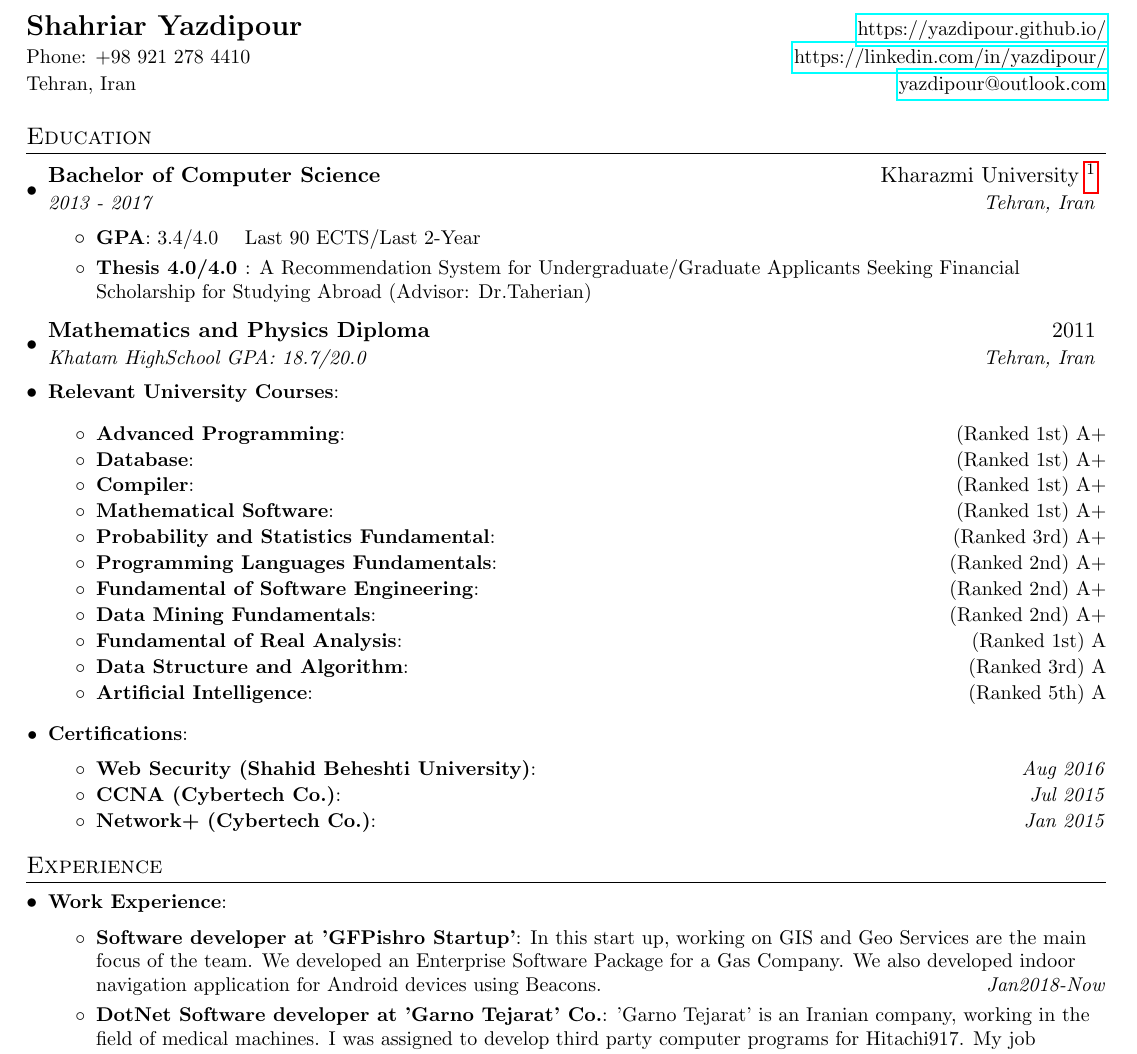
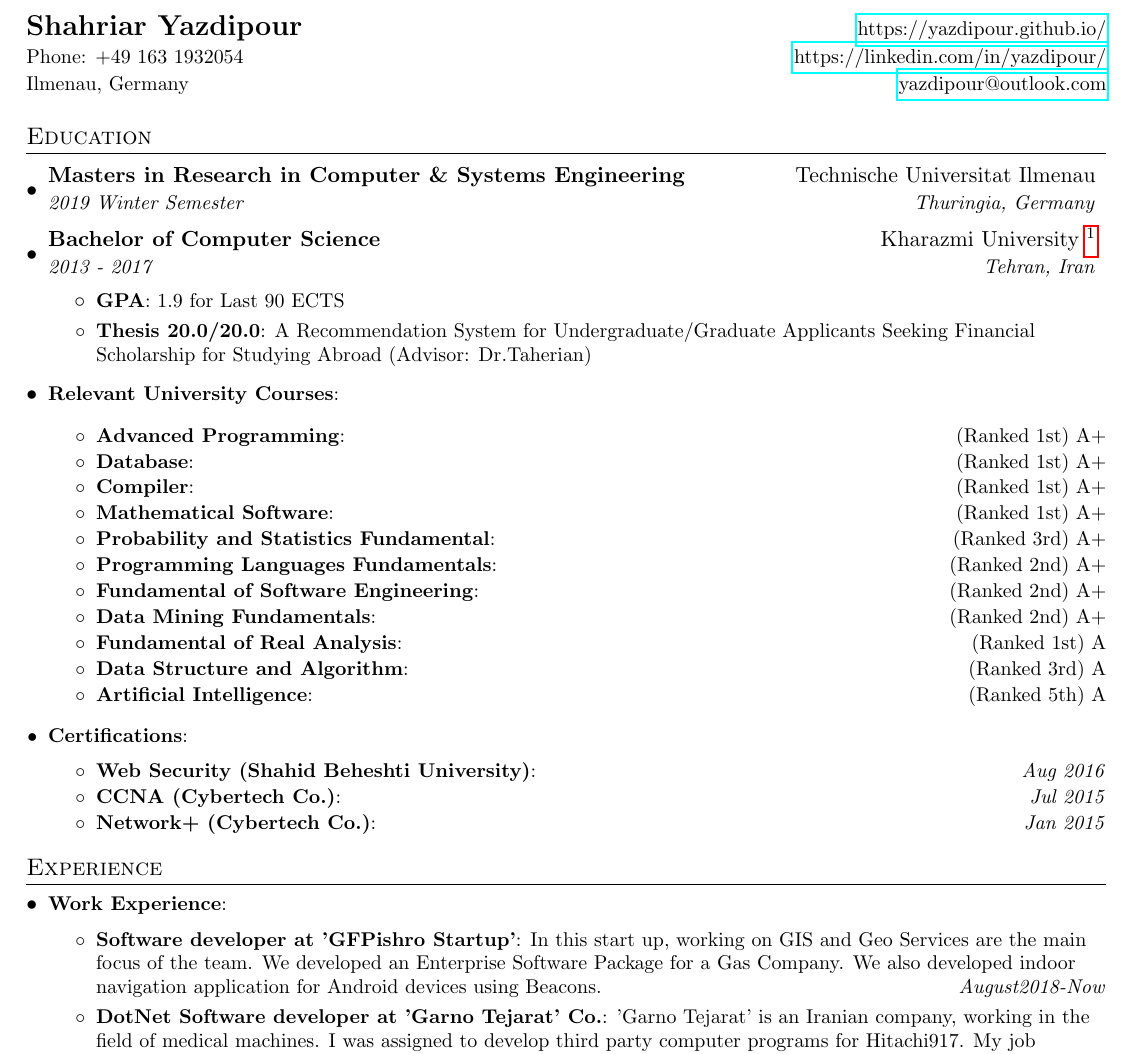
Before and after one commit to yazdipour/documents, a LaTeX CV (CV/cv.tex): part of page 1 of 2, cut so that both start at the same text. Compiled offline with pdfLaTeX.

Commit message:
Update cv.tex

```diff
--- a/CV/cv.tex
+++ b/CV/cv.tex
@@ -81,23 +81,25 @@
 %----------HEADING-----------------
 \begin{tabular*}{\textwidth}{l@{\extracolsep{\fill}}r}
 \textbf{\Large Shahriar Yazdipour} & \small \href{https://yazdipour.github.io/}{https://yazdipour.github.io/} \\
-\small{Phone: +98 921 278 4410} & \small{ \href{https://linkedin.com/in/yazdipour/}{https://linkedin.com/in/yazdipour/}}\\
-\small{Tehran, Iran} & \small \href{mailto:yazdipour@outlook.com}{yazdipour@outlook.com} \\
+\small{Phone: +49 163 1932054} & \small{ \href{https://linkedin.com/in/yazdipour/}{https://linkedin.com/in/yazdipour/}}\\
+\small{Ilmenau, Germany} & \small \href{mailto:yazdipour@outlook.com}{yazdipour@outlook.com} \\
 \end{tabular*}
 
 %-----------EDUCATION-----------------
 \section{Education}
 \resumeSubHeadingListStart
+
+\resumeSubheading{Masters in Research in Computer \& Systems Engineering}{Technische Universitat Ilmenau}
+{2019 Winter Semester}{Thuringia, Germany}
+
 \resumeSubheading{Bachelor of Computer Science}{Kharazmi University \footnote[1]{}}
 {2013 - 2017}{Tehran, Iran}
 \resumeItemListStart
 \resumeItem{GPA}
-{3.4/4.0 }{Last 90 ECTS/Last 2-Year}
-\resumeItem{Thesis 4.0/4.0 }
+{1.9 for Last 90 ECTS}{}
+\resumeItem{Thesis 20.0/20.0}
 {A Recommendation System for Undergraduate/Graduate Applicants Seeking Financial Scholarship for Studying Abroad (Advisor: Dr.Taherian)}
 \resumeItemListEnd
-\resumeSubheading{Mathematics and Physics Diploma}{2011}
-{Khatam HighSchool GPA: 18.7/20.0}{Tehran, Iran}
 
 \resumeSubItem{Relevant University Courses}{}
 
@@ -129,7 +131,7 @@
 \resumeSubHeadingListStart
 \resumeSubItem{Work Experience}{}
 \resumeItemListStart
-\resumeItem{Software developer at 'GFPishro Startup'}{In this start up, working on GIS and Geo Services are the main focus of the team. We developed an Enterprise Software Package for a Gas Company. We also developed indoor navigation application for Android devices using Beacons.}\hfill\textit{Jan2018-Now}
+\resumeItem{Software developer at 'GFPishro Startup'}{In this start up, working on GIS and Geo Services are the main focus of the team. We developed an Enterprise Software Package for a Gas Company. We also developed indoor navigation application for Android devices using Beacons.}\hfill\textit{August2018-Now}
 \resumeItem{DotNet Software developer at 'Garno Tejarat' Co.}{'Garno Tejarat' is an Iranian company, working in the field of medical machines.  I was assigned to develop third party computer programs for Hitachi917. My job included daily interactions with employees and colleagues.}\hfill\textit{Sep2017-Jan2018}
 \resumeItemListEnd
 
```
